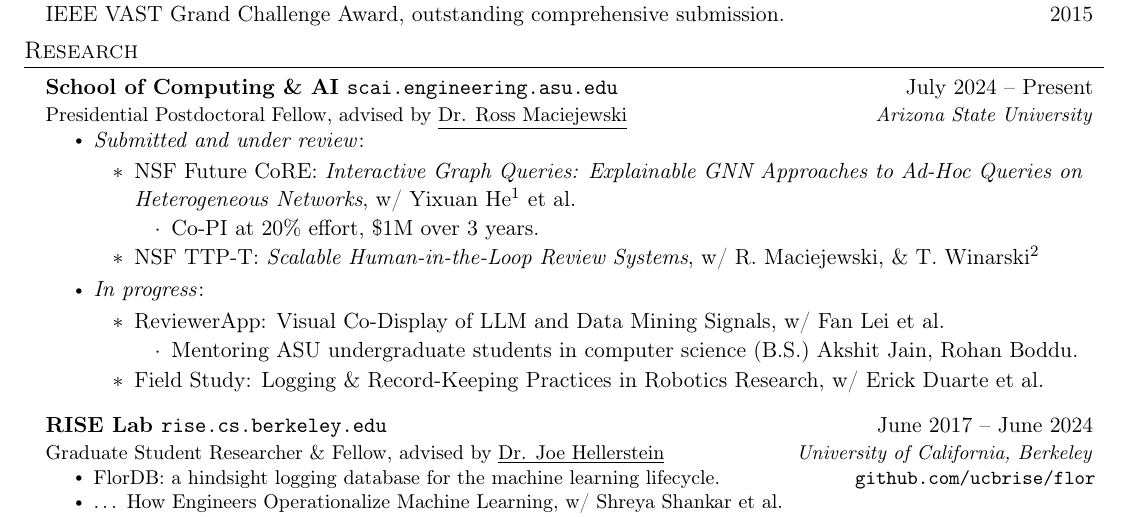
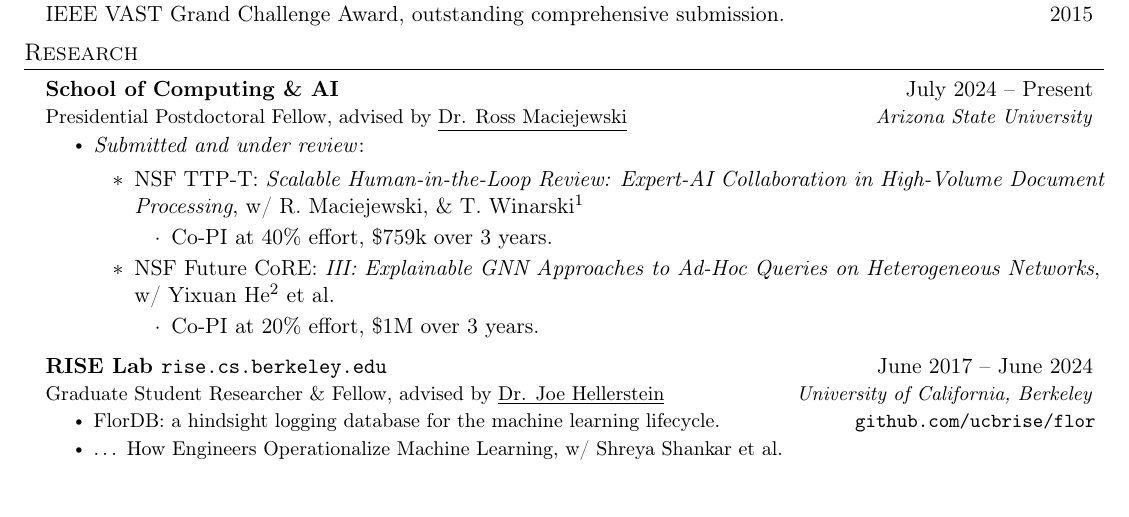
Before and after one commit to rlnsanz/my_cv, a LaTeX document (main.tex): part of page 1 of 4, cut so that both start at the same text, the shorter picture padded with empty space. Compiled offline with pdfLaTeX.

Commit message:
page 1 ready

```diff
--- a/main.tex
+++ b/main.tex
@@ -34,6 +34,8 @@
 \fancyfoot{}
 \renewcommand{\headrulewidth}{0pt}
 \renewcommand{\footrulewidth}{0pt}
+\setlength{\footskip}{6pt}
+\setlength{\skip\footins}{14pt}
 
 % Adjust margins
 \addtolength{\oddsidemargin}{-0.5in}
@@ -157,10 +159,7 @@
 \resumeSubHeadingListStart
 
 \resumeSubheading
-{School of Computing \& AI
-  \href{https://scai.engineering.asu.edu/}
-  {\texttt{{scai.engineering.asu.edu}}}
-}{July 2024 -- Present}
+{School of Computing \& AI}{July 2024 -- Present}
 {Presidential Postdoctoral Fellow, advised by \href{http://rmaciejewski.faculty.asu.edu/}{\underline{Dr. Ross Maciejewski}}}{Arizona State University}
 % \resumeItemListStart
 % \resumeItem{NSF MFAI: Explaining GNNs: Where and When, Where and Why}
@@ -174,21 +173,16 @@
   % \end{itemize}
   \item \emph{Submitted and under review}:
   \begin{itemize}
-    \item NSF Future CoRE: \textit{Interactive Graph Queries: Explainable GNN Approaches to Ad-Hoc Queries on Heterogeneous Networks}, w/ Yixuan He\footnote{School of Mathematical and Natural Sciences} et al.
+    \item NSF TTP-T: \textit{Scalable Human-in-the-Loop Review: Expert-AI Collaboration in High-Volume Document Processing}, w/ R. Maciejewski, \& T. Winarski\footnote{~Sandra Day O'Connor College of Law}
+    \begin{itemize}
+      \item Co-PI at 40\% effort, \$759k over 3 years.
+    \end{itemize}
+    \item NSF Future CoRE: \textit{III: Explainable GNN Approaches to Ad-Hoc Queries on Heterogeneous Networks}, w/ Yixuan He\footnote{~School of Mathematical and Natural Sciences} et al.
     \begin{itemize}
       \item Co-PI at 20\% effort, \$1M over 3 years.
     \end{itemize}
-    \item NSF TTP-T: \textit{Scalable Human-in-the-Loop Review Systems}, w/ R. Maciejewski, \& T. Winarski\footnote{Sandra Day O'Connor College of Law}
-  \end{itemize}
-  \item \emph{In progress}:
-  \begin{itemize}
-    \item ReviewerApp: Visual Co-Display of LLM and Data Mining Signals, w/ Fan Lei et al.
-    \begin{itemize}
-      \item Mentoring ASU undergraduate students in computer science (B.S.) Akshit Jain, Rohan Boddu.
-    \end{itemize}
-    \item Field Study: Logging \& Record-Keeping Practices in Robotics Research, w/ Erick Duarte et al.
-  \end{itemize}
 \end{itemize}
+\end{itemize}\vspace{-5pt}
 
 \resumeSubheading
 {RISE Lab
```
Also changed, not shown: main.pdf.
